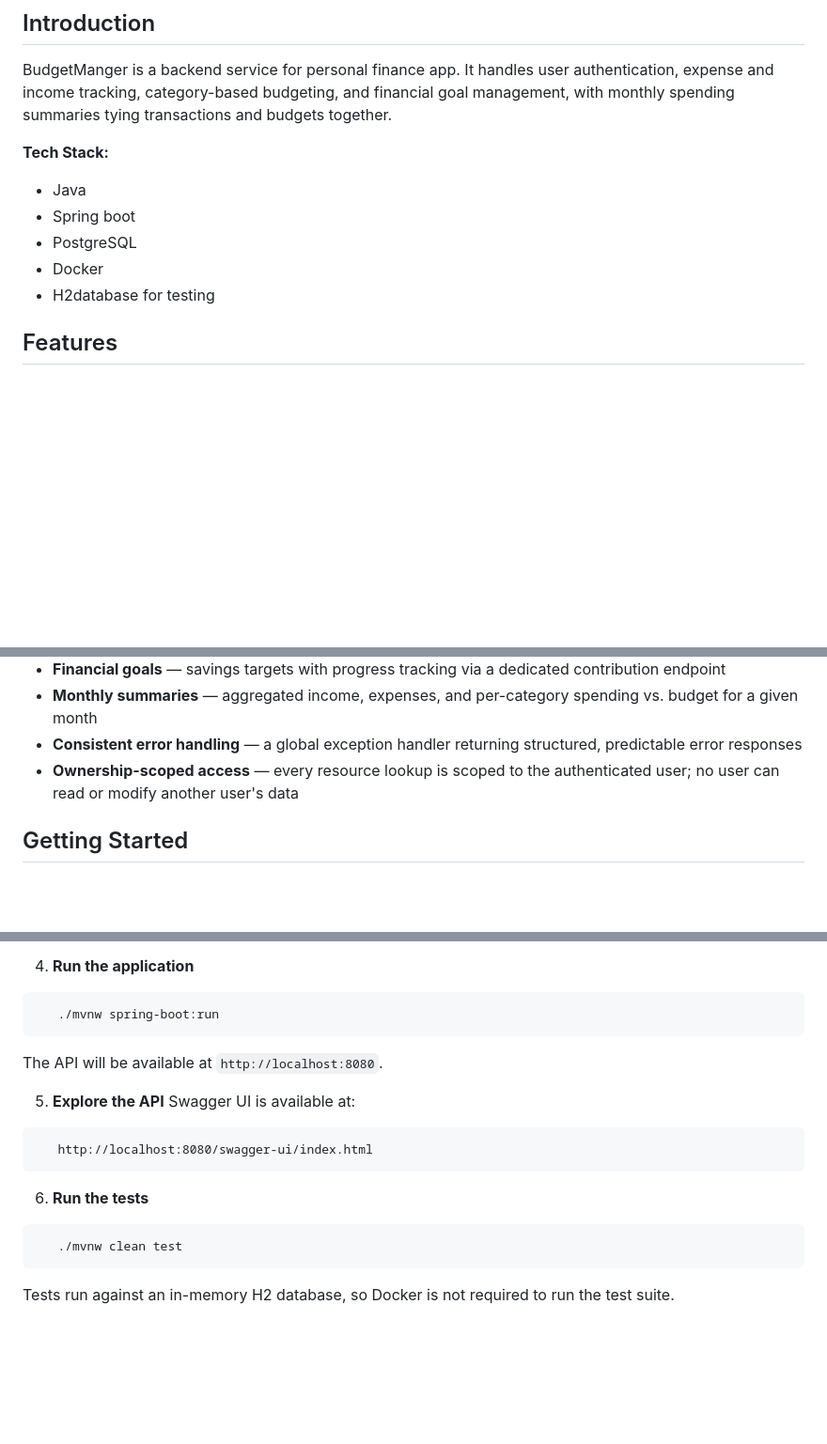
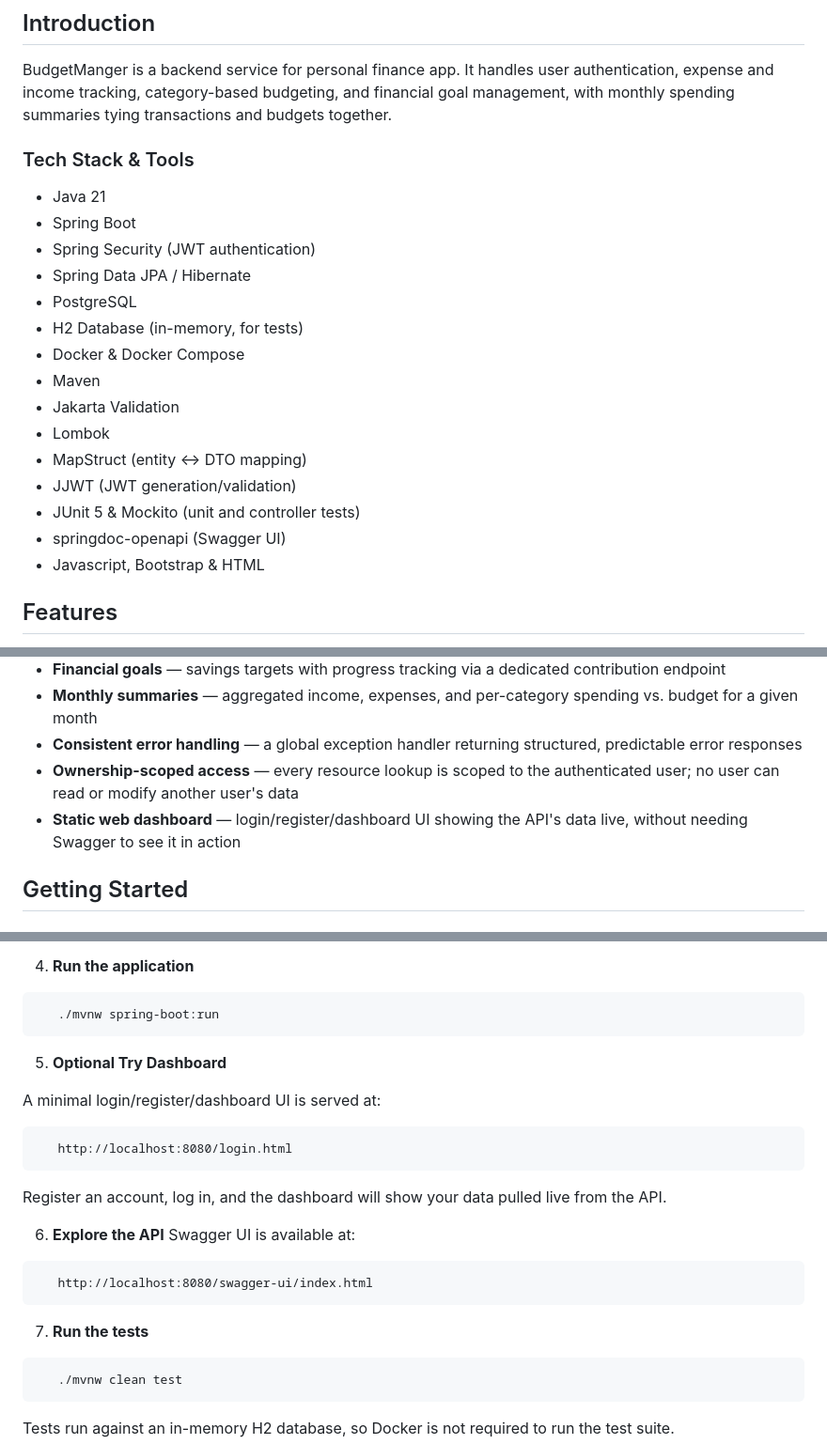
Before and after one commit to rohergun/Personal-Budget-Manager, a Markdown page: README.md, 3 parts joined by grey strips. Shown at 94% size. Rendered like a GitHub page; blank space fills up the shorter version.

Commit message:
dosc: update README.md

````diff
--- a/README.md
+++ b/README.md
@@ -20,13 +20,24 @@ A personal finance management REST API built for students or professionals to tr
 BudgetManger is a backend service for personal finance app.
 It handles user authentication, expense and income tracking, category-based budgeting, and financial goal management, with monthly spending summaries tying transactions and budgets together.
 
-**Tech Stack:**
+### Tech Stack & Tools
 
-- Java
-- Spring boot
+- Java 21
+- Spring Boot
+- Spring Security (JWT authentication)
+- Spring Data JPA / Hibernate
 - PostgreSQL
-- Docker
-- H2database for testing
+- H2 Database (in-memory, for tests)
+- Docker & Docker Compose
+- Maven
+- Jakarta Validation
+- Lombok
+- MapStruct (entity ↔ DTO mapping)
+- JJWT (JWT generation/validation)
+- JUnit 5 & Mockito (unit and controller tests)
+- springdoc-openapi (Swagger UI)
+- Javascript, Bootstrap & HTML
+
 
 ## Features
 
@@ -39,6 +50,7 @@ It handles user authentication, expense and income tracking, category-based budg
 - **Monthly summaries** — aggregated income, expenses, and per-category spending vs. budget for a given month
 - **Consistent error handling** — a global exception handler returning structured, predictable error responses
 - **Ownership-scoped access** — every resource lookup is scoped to the authenticated user; no user can read or modify another user's data
+- **Static web dashboard** — login/register/dashboard UI showing the API's data live, without needing Swagger to see it in action
 
 ## Getting Started
 
@@ -69,15 +81,22 @@ Copy the example configuration and fill in your own values (JWT secret, DB crede
 ```bash
    ./mvnw spring-boot:run
 ```
-The API will be available at `http://localhost:8080`.
 
-5. **Explore the API**
+5. **Optional Try Dashboard**
+
+A minimal login/register/dashboard UI is served at:
+```
+   http://localhost:8080/login.html
+```
+Register an account, log in, and the dashboard will show your data pulled live from the API.
+
+6. **Explore the API**
    Swagger UI is available at:
 ```
    http://localhost:8080/swagger-ui/index.html
 ```
 
-6. **Run the tests**
+7. **Run the tests**
 ```bash
    ./mvnw clean test
 ```
````
